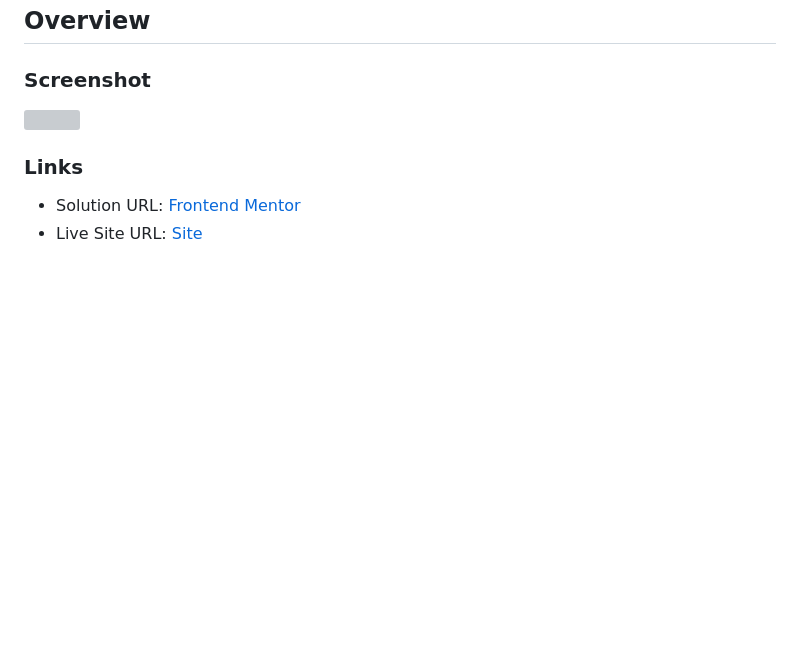
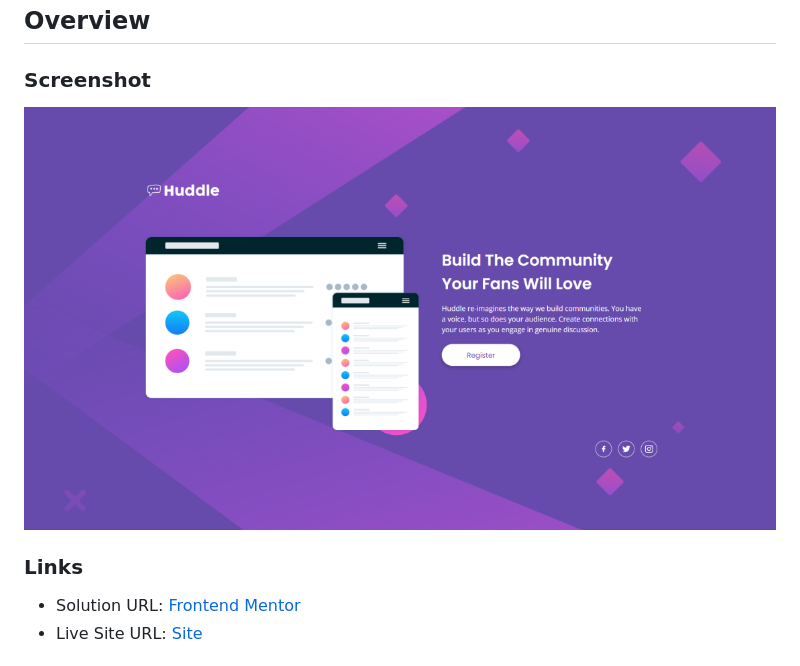
Before and after one commit to 2letters/huddle-landing-page-with-single-introductory-section-master, a Markdown page: README.md, the part around the change. Rendered like a GitHub page; pictures changed too: screenshot.png (added); blank space fills up the shorter version; grey boxes are pictures that could not be loaded.

Commit message:
Added screenshot

```diff
--- a/README.md
+++ b/README.md
@@ -16,7 +16,7 @@ This is a solution to the [Huddle landing page with single introductory section
 
 ### Screenshot
 
-![](./screenshot.pn)
+![](./screenshot.png)
 
 ### Links
 
```
